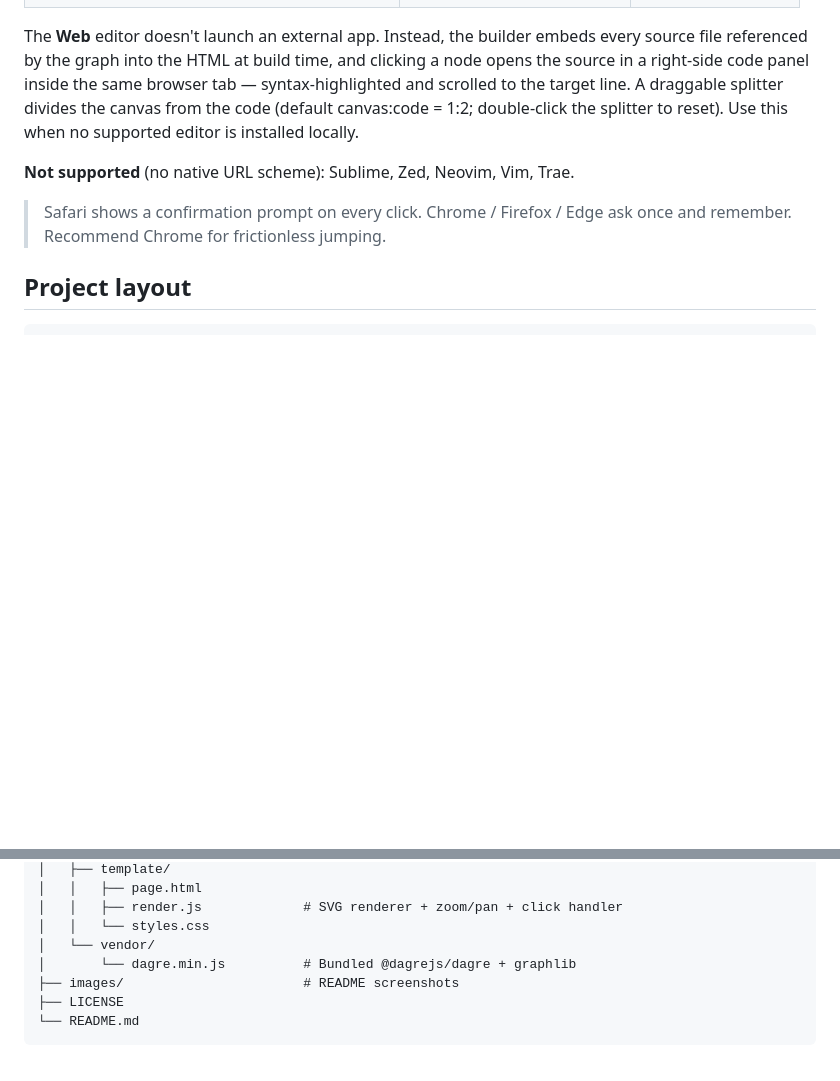
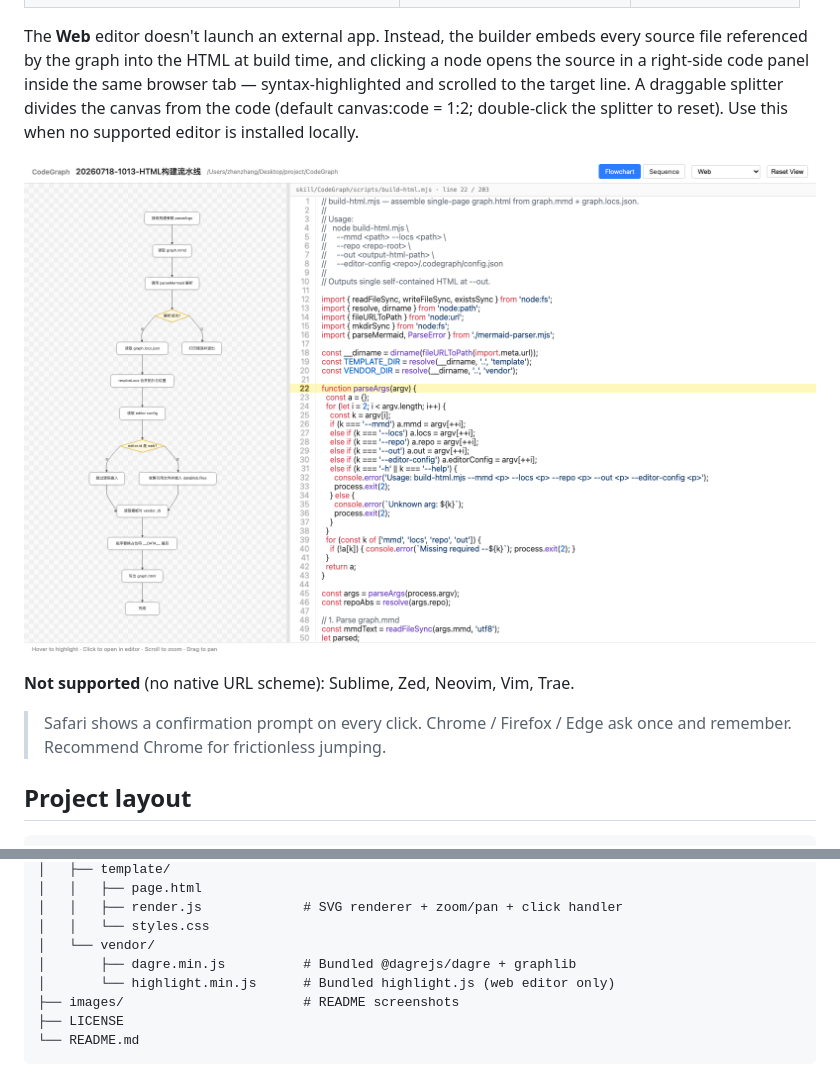
Before and after one commit to longbowzz/CodeGraph, a Markdown page: README.md, 2 parts joined by grey strips. GitHub-like rendering; pictures changed too: images/web-mode.png (added); blank space fills up the shorter version.

```diff
--- a/README.md
+++ b/README.md
@@ -122,6 +122,8 @@ browser tab — syntax-highlighted and scrolled to the target line. A draggable
 splitter divides the canvas from the code (default canvas:code = 1:2; double-click
 the splitter to reset). Use this when no supported editor is installed locally.
 
+![Web editor: in-page code panel](images/web-mode.png)
+
 **Not supported** (no native URL scheme): Sublime, Zed, Neovim, Vim, Trae.
 
 > Safari shows a confirmation prompt on every click. Chrome / Firefox / Edge ask once and remember. Recommend Chrome for frictionless jumping.
@@ -143,7 +145,8 @@ CodeGraph/
 │   │   ├── render.js             # SVG renderer + zoom/pan + click handler
 │   │   └── styles.css
 │   └── vendor/
-│       └── dagre.min.js          # Bundled @dagrejs/dagre + graphlib
+│       ├── dagre.min.js          # Bundled @dagrejs/dagre + graphlib
+│       └── highlight.min.js      # Bundled highlight.js (web editor only)
 ├── images/                       # README screenshots
 ├── LICENSE
 └── README.md
```
Also changed, not shown: README.zh-CN.md (+4 -1 lines).
